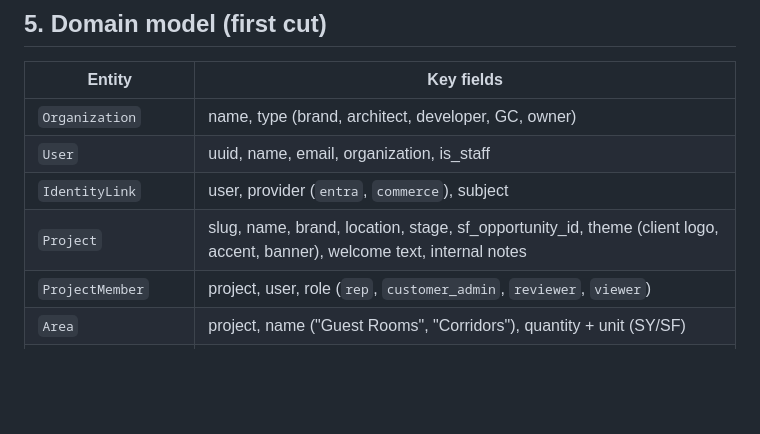
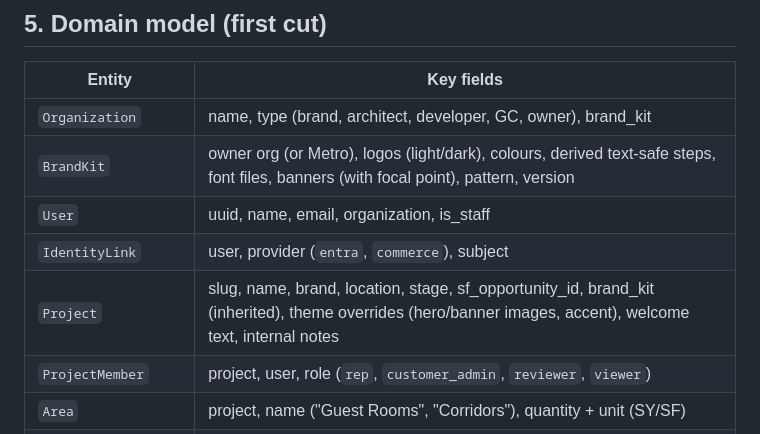
Before and after one commit to streetshade/HotelPortal, a Markdown page: docs/PLAN.md, the part around one of its changes. Rendered like a GitHub page; blank space fills up the shorter version.

```diff
--- a/docs/PLAN.md
+++ b/docs/PLAN.md
@@ -163,10 +212,11 @@ later. The question is which cost we'd rather pay.
 
 | Entity | Key fields |
 |--------|-----------|
-| `Organization` | name, type (brand, architect, developer, GC, owner) |
+| `Organization` | name, type (brand, architect, developer, GC, owner), brand_kit |
+| `BrandKit` | owner org (or Metro), logos (light/dark), colours, derived text-safe steps, font files, banners (with focal point), pattern, version |
 | `User` | uuid, name, email, organization, is_staff |
 | `IdentityLink` | user, provider (`entra`, `commerce`), subject |
-| `Project` | slug, name, brand, location, stage, sf_opportunity_id, theme (client logo, accent, banner), welcome text, internal notes |
+| `Project` | slug, name, brand, location, stage, sf_opportunity_id, brand_kit (inherited), theme overrides (hero/banner images, accent), welcome text, internal notes |
 | `ProjectMember` | project, user, role (`rep`, `customer_admin`, `reviewer`, `viewer`) |
 | `Area` | project, name ("Guest Rooms", "Corridors"), quantity + unit (SY/SF) |
 | `Selection` | project, area, sku, product snapshot (JSON), status (`proposed`, `in_review`, `approved`, `revise`, `rejected`, `alternate`), qty, notes |
```
Also changed, not shown: other parts of docs/PLAN.md (+49 -0 lines).
